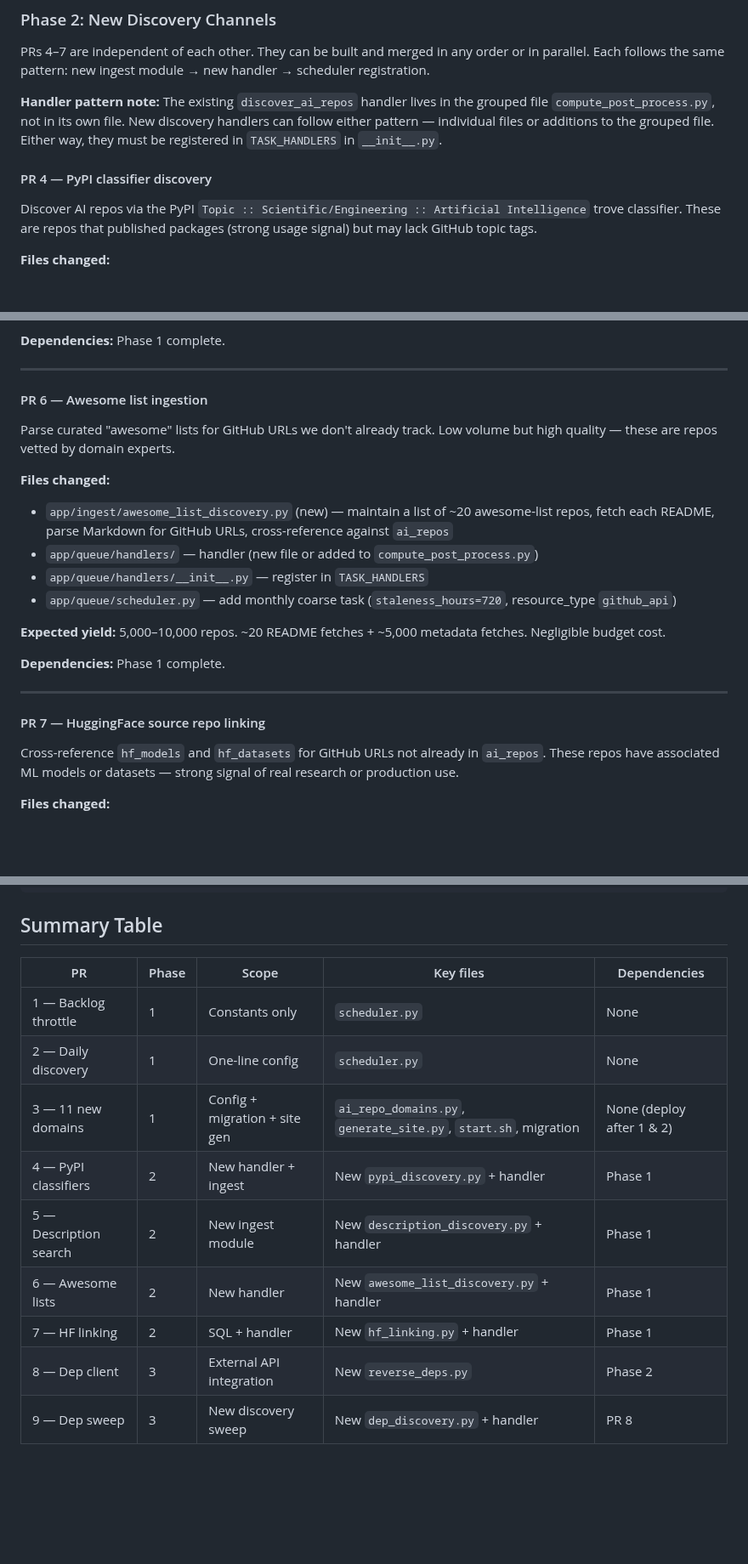
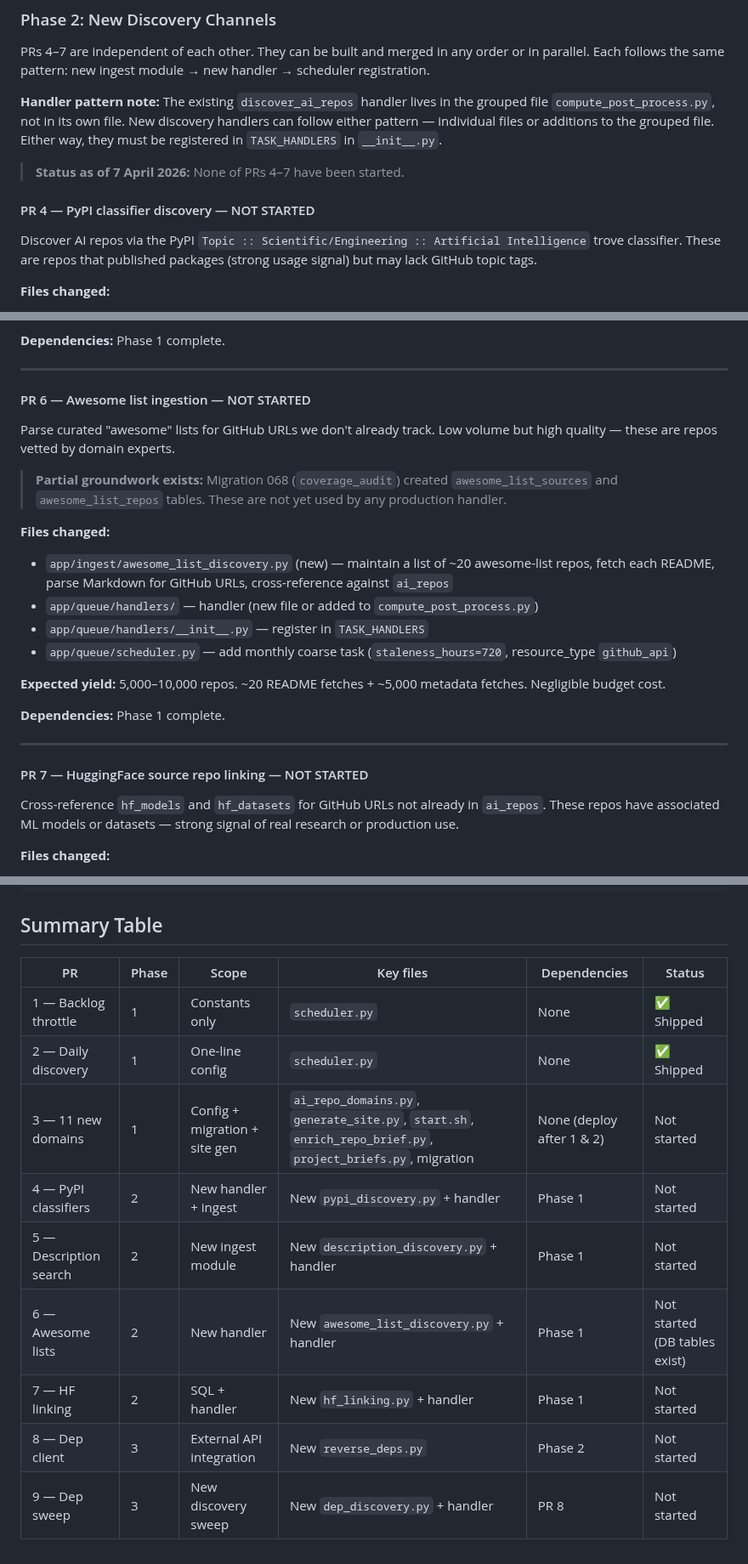
Before and after one commit to grahamrowe82/pt-edge, a Markdown page: docs/strategy/discovery-expansion-implementation.md, 3 parts joined by grey strips. Shown at 85% size. GitHub-like rendering; blank space fills up the shorter version.

```diff
--- a/docs/strategy/discovery-expansion-implementation.md
+++ b/docs/strategy/discovery-expansion-implementation.md
@@ -60,7 +64,9 @@ PRs 4–7 are independent of each other. They can be built and merged in any ord
 
 **Handler pattern note:** The existing `discover_ai_repos` handler lives in the grouped file `compute_post_process.py`, not in its own file. New discovery handlers can follow either pattern — individual files or additions to the grouped file. Either way, they must be registered in `TASK_HANDLERS` in `__init__.py`.
 
-#### PR 4 — PyPI classifier discovery
+> **Status as of 7 April 2026:** None of PRs 4–7 have been started.
+
+#### PR 4 — PyPI classifier discovery — NOT STARTED
 
 Discover AI repos via the PyPI `Topic :: Scientific/Engineering :: Artificial Intelligence` trove classifier. These are repos that published packages (strong usage signal) but may lack GitHub topic tags.
 
@@ -94,9 +100,11 @@ Find AI repos that lack topic tags but describe themselves as AI in their descri
 
 ---
 
-#### PR 6 — Awesome list ingestion
+#### PR 6 — Awesome list ingestion — NOT STARTED
 
 Parse curated "awesome" lists for GitHub URLs we don't already track. Low volume but high quality — these are repos vetted by domain experts.
+
+> **Partial groundwork exists:** Migration 068 (`coverage_audit`) created `awesome_list_sources` and `awesome_list_repos` tables. These are not yet used by any production handler.
 
 **Files changed:**
 - `app/ingest/awesome_list_discovery.py` (new) — maintain a list of ~20 awesome-list repos, fetch each README, parse Markdown for GitHub URLs, cross-reference against `ai_repos`
@@ -110,7 +118,7 @@ Parse curated "awesome" lists for GitHub URLs we don't already track. Low volume
 
 ---
 
-#### PR 7 — HuggingFace source repo linking
+#### PR 7 — HuggingFace source repo linking — NOT STARTED
 
 Cross-reference `hf_models` and `hf_datasets` for GitHub URLs not already in `ai_repos`. These repos have associated ML models or datasets — strong signal of real research or production use.
 
@@ -181,14 +189,14 @@ PR 3 (domains) ──┘                       ├── PR 5 (description searc
 
 ## Summary Table
 
-| PR | Phase | Scope | Key files | Dependencies |
-|----|-------|-------|-----------|-------------|
-| 1 — Backlog throttle | 1 | Constants only | `scheduler.py` | None |
-| 2 — Daily discovery | 1 | One-line config | `scheduler.py` | None |
-| 3 — 11 new domains | 1 | Config + migration + site gen | `ai_repo_domains.py`, `generate_site.py`, `start.sh`, migration | None (deploy after 1 & 2) |
-| 4 — PyPI classifiers | 2 | New handler + ingest | New `pypi_discovery.py` + handler | Phase 1 |
-| 5 — Description search | 2 | New ingest module | New `description_discovery.py` + handler | Phase 1 |
-| 6 — Awesome lists | 2 | New handler | New `awesome_list_discovery.py` + handler | Phase 1 |
-| 7 — HF linking | 2 | SQL + handler | New `hf_linking.py` + handler | Phase 1 |
-| 8 — Dep client | 3 | External API integration | New `reverse_deps.py` | Phase 2 |
-| 9 — Dep sweep | 3 | New discovery sweep | New `dep_discovery.py` + handler | PR 8 |
+| PR | Phase | Scope | Key files | Dependencies | Status |
+|----|-------|-------|-----------|-------------|--------|
+| 1 — Backlog throttle | 1 | Constants only | `scheduler.py` | None | ✅ Shipped |
+| 2 — Daily discovery | 1 | One-line config | `scheduler.py` | None | ✅ Shipped |
+| 3 — 11 new domains | 1 | Config + migration + site gen | `ai_repo_domains.py`, `generate_site.py`, `start.sh`, `enrich_repo_brief.py`, `project_briefs.py`, migration | None (deploy after 1 & 2) | Not started |
+| 4 — PyPI classifiers | 2 | New handler + ingest | New `pypi_discovery.py` + handler | Phase 1 | Not started |
+| 5 — Description search | 2 | New ingest module | New `description_discovery.py` + handler | Phase 1 | Not started |
+| 6 — Awesome lists | 2 | New handler | New `awesome_list_discovery.py` + handler | Phase 1 | Not started (DB tables exist) |
+| 7 — HF linking | 2 | SQL + handler | New `hf_linking.py` + handler | Phase 1 | Not started |
+| 8 — Dep client | 3 | External API integration | New `reverse_deps.py` | Phase 2 | Not started |
+| 9 — Dep sweep | 3 | New discovery sweep | New `dep_discovery.py` + handler | PR 8 | Not started |
```
Also changed, not shown: other parts of docs/strategy/discovery-expansion-implementation.md (+14 -10 lines), docs/strategy/discovery-expansion.md (+25 -14 lines), docs/strategy/master-plan.md (added, +85 -0 lines).
